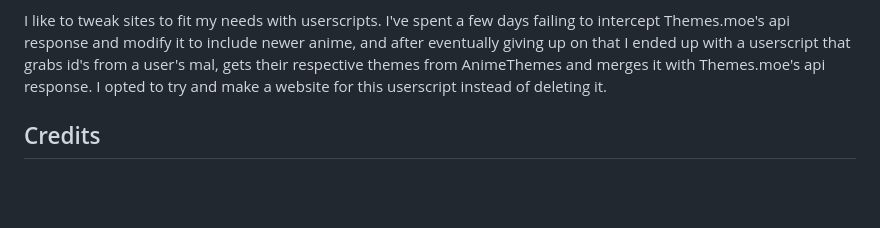
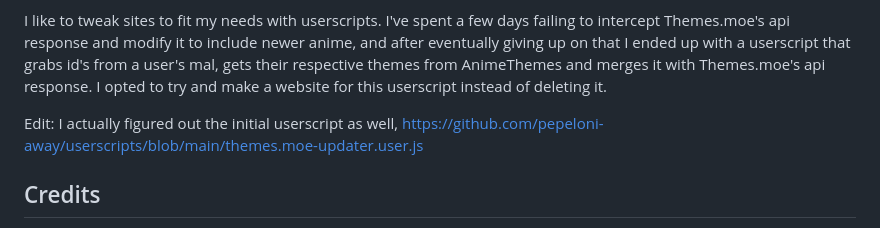
Before and after one commit to pepeloni-away/mes, a Markdown page: README.md, the part around the change. GitHub-like rendering; blank space fills up the shorter version.

Commit message:
link the themes.moe userscript

```diff
--- a/README.md
+++ b/README.md
@@ -54,6 +54,8 @@ I like to tweak sites to fit my needs with userscripts. I've spent a few days fa
 I ended up with a userscript that grabs id's from a user's mal, gets their respective themes from AnimeThemes and merges it with Themes.moe's api response. I opted to try and make a website for this userscript
 instead of deleting it.
 
+Edit: I actually figured out the initial userscript as well, https://github.com/pepeloni-away/userscripts/blob/main/themes.moe-updater.user.js
+
 
 
 
```
